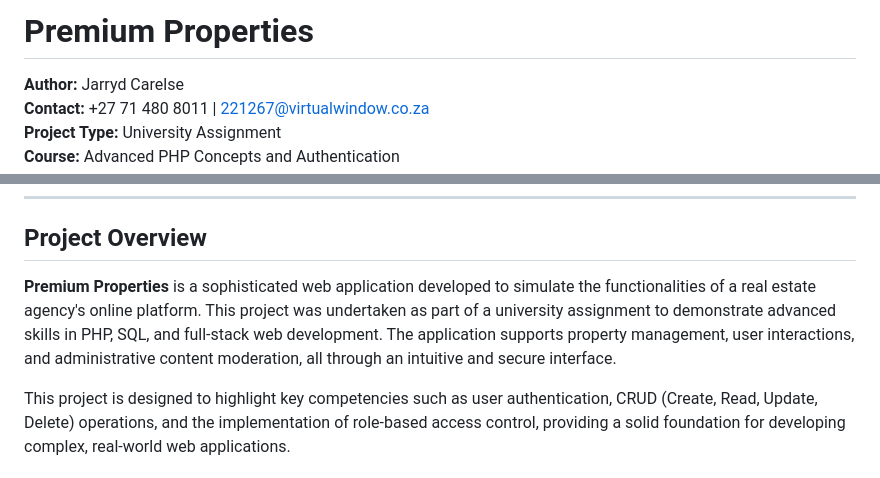
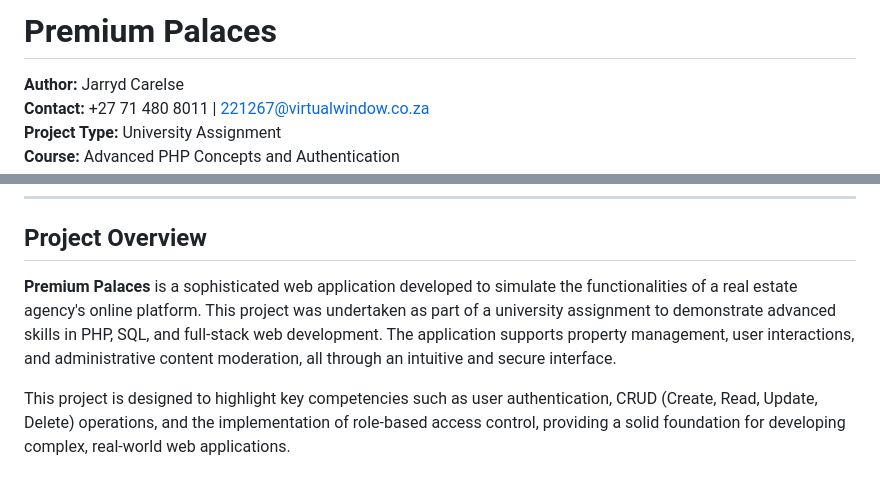
Before and after one commit to jarrydcarelse/Premium_Properties, a Markdown page: README.md, 2 parts joined by grey strips. GitHub-like rendering.

```diff
--- a/README.md
+++ b/README.md
@@ -1,4 +1,4 @@
-# Premium Properties
+# Premium Palaces
 
 **Author:** Jarryd Carelse
 **Contact:** +27 71 480 8011 | 221267@virtualwindow.co.za
@@ -12,7 +12,7 @@
 
 ## Project Overview
 
-**Premium Properties** is a sophisticated web application developed to simulate the functionalities of a real estate agency's online platform. This project was undertaken as part of a university assignment to demonstrate advanced skills in PHP, SQL, and full-stack web development. The application supports property management, user interactions, and administrative content moderation, all through an intuitive and secure interface.
+**Premium Palaces** is a sophisticated web application developed to simulate the functionalities of a real estate agency's online platform. This project was undertaken as part of a university assignment to demonstrate advanced skills in PHP, SQL, and full-stack web development. The application supports property management, user interactions, and administrative content moderation, all through an intuitive and secure interface.
 
 This project is designed to highlight key competencies such as user authentication, CRUD (Create, Read, Update, Delete) operations, and the implementation of role-based access control, providing a solid foundation for developing complex, real-world web applications.
 
```
